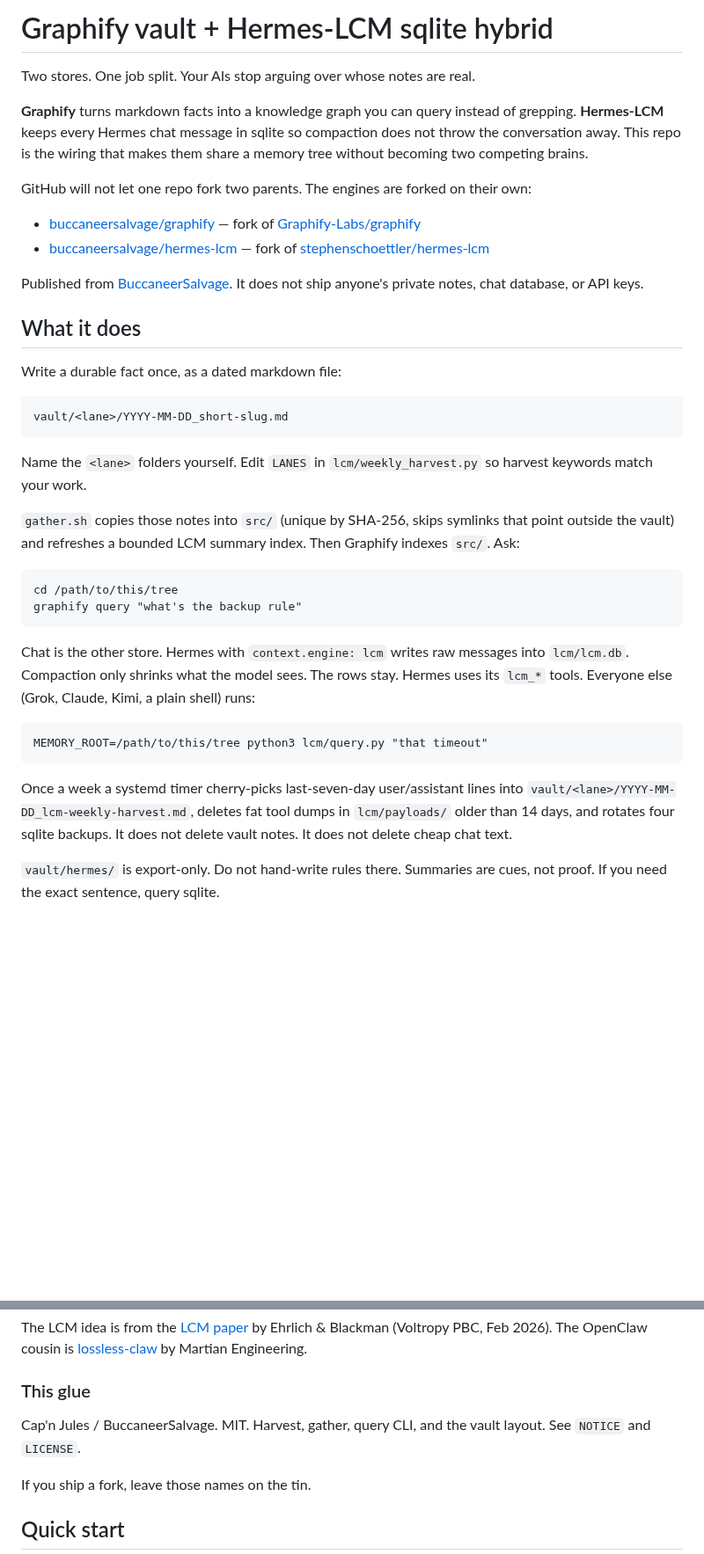
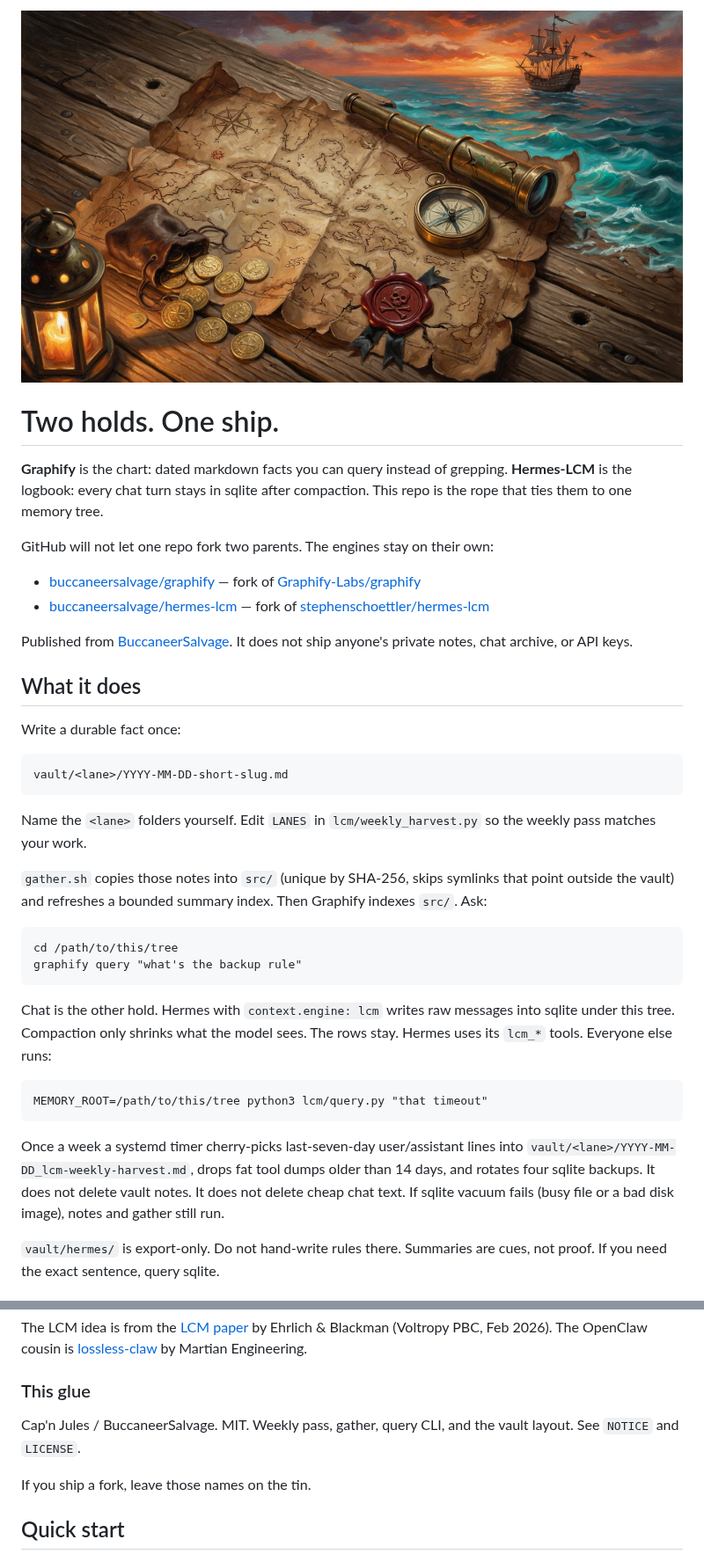
Before and after one commit to buccaneersalvage/graphify-lcm-hybrid, a Markdown page: README.md, 2 parts joined by grey strips. Shown at 88% size. Drawn GitHub-style; pictures changed too: docs/banner.jpg (added); blank space fills up the shorter version.

````diff
--- a/README.md
+++ b/README.md
@@ -1,40 +1,42 @@
-# Graphify vault + Hermes-LCM sqlite hybrid
+<p align="center">
+  <img src="docs/banner.jpg" alt="Treasure map, spyglass, and a galleon at sunset" width="900">
+</p>
 
-Two stores. One job split. Your AIs stop arguing over whose notes are real.
+# Two holds. One ship.
 
-**Graphify** turns markdown facts into a knowledge graph you can query instead of grepping. **Hermes-LCM** keeps every Hermes chat message in sqlite so compaction does not throw the conversation away. This repo is the wiring that makes them share a memory tree without becoming two competing brains.
+**Graphify** is the chart: dated markdown facts you can query instead of grepping. **Hermes-LCM** is the logbook: every chat turn stays in sqlite after compaction. This repo is the rope that ties them to one memory tree.
 
-GitHub will not let one repo fork two parents. The engines are forked on their own:
+GitHub will not let one repo fork two parents. The engines stay on their own:
 
 - [buccaneersalvage/graphify](https://github.com/buccaneersalvage/graphify) — fork of [Graphify-Labs/graphify](https://github.com/Graphify-Labs/graphify)
 - [buccaneersalvage/hermes-lcm](https://github.com/buccaneersalvage/hermes-lcm) — fork of [stephenschoettler/hermes-lcm](https://github.com/stephenschoettler/hermes-lcm)
 
-Published from [BuccaneerSalvage](https://buccaneersalvage.github.io/). It does not ship anyone's private notes, chat database, or API keys.
+Published from [BuccaneerSalvage](https://buccaneersalvage.github.io/). It does not ship anyone's private notes, chat archive, or API keys.
 
 ## What it does
 
-Write a durable fact once, as a dated markdown file:
+Write a durable fact once:
 
 ```
-vault/<lane>/YYYY-MM-DD_short-slug.md
+vault/<lane>/YYYY-MM-DD-short-slug.md
 ```
 
-Name the `<lane>` folders yourself. Edit `LANES` in `lcm/weekly_harvest.py` so harvest keywords match your work.
+Name the `<lane>` folders yourself. Edit `LANES` in `lcm/weekly_harvest.py` so the weekly pass matches your work.
 
-`gather.sh` copies those notes into `src/` (unique by SHA-256, skips symlinks that point outside the vault) and refreshes a bounded LCM summary index. Then Graphify indexes `src/`. Ask:
+`gather.sh` copies those notes into `src/` (unique by SHA-256, skips symlinks that point outside the vault) and refreshes a bounded summary index. Then Graphify indexes `src/`. Ask:
 
 ```
 cd /path/to/this/tree
 graphify query "what's the backup rule"
 ```
 
-Chat is the other store. Hermes with `context.engine: lcm` writes raw messages into `lcm/lcm.db`. Compaction only shrinks what the model sees. The rows stay. Hermes uses its `lcm_*` tools. Everyone else (Grok, Claude, Kimi, a plain shell) runs:
+Chat is the other hold. Hermes with `context.engine: lcm` writes raw messages into sqlite under this tree. Compaction only shrinks what the model sees. The rows stay. Hermes uses its `lcm_*` tools. Everyone else runs:
 
 ```
 MEMORY_ROOT=/path/to/this/tree python3 lcm/query.py "that timeout"
 ```
 
-Once a week a systemd timer cherry-picks last-seven-day user/assistant lines into `vault/<lane>/YYYY-MM-DD_lcm-weekly-harvest.md`, deletes fat tool dumps in `lcm/payloads/` older than 14 days, and rotates four sqlite backups. It does not delete vault notes. It does not delete cheap chat text.
+Once a week a systemd timer cherry-picks last-seven-day user/assistant lines into `vault/<lane>/YYYY-MM-DD_lcm-weekly-harvest.md`, drops fat tool dumps older than 14 days, and rotates four sqlite backups. It does not delete vault notes. It does not delete cheap chat text. If sqlite vacuum fails (busy file or a bad disk image), notes and gather still run.
 
 `vault/hermes/` is export-only. Do not hand-write rules there. Summaries are cues, not proof. If you need the exact sentence, query sqlite.
 
@@ -59,7 +61,7 @@ The LCM idea is from the [LCM paper](https://papers.voltropy.com/LCM) by Ehrlich
 
 ### This glue
 
-Cap'n Jules / BuccaneerSalvage. MIT. Harvest, gather, query CLI, and the vault layout. See `NOTICE` and `LICENSE`.
+Cap'n Jules / BuccaneerSalvage. MIT. Weekly pass, gather, query CLI, and the vault layout. See `NOTICE` and `LICENSE`.
 
 If you ship a fork, leave those names on the tin.
 
````
Also changed, not shown: other parts of README.md (+10 -13 lines), 2 other files.
